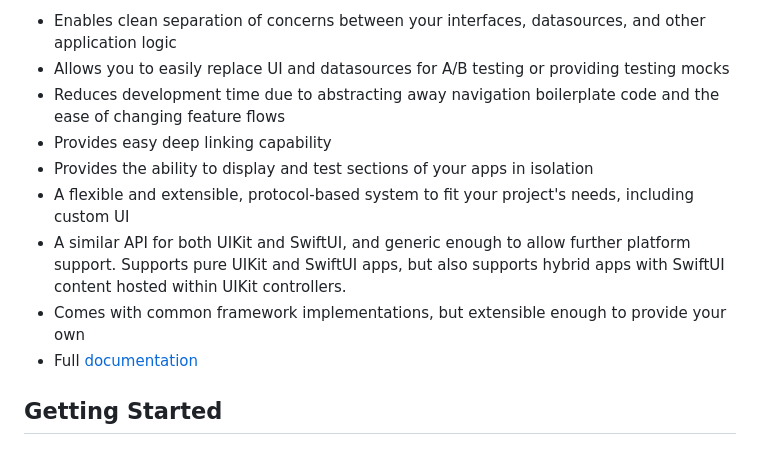
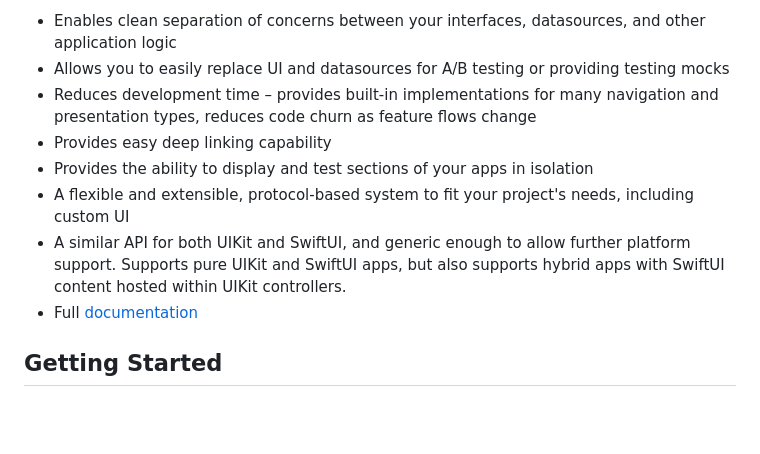
Before and after one commit to poetmountain/Destinations, a Markdown page: README.md, the part around the change. Drawn GitHub-style; blank space fills up the shorter version.

```diff
--- a/README.md
+++ b/README.md
@@ -5,12 +5,11 @@ Destinations is a Swift library for UIKit and SwiftUI that is designed to remove
 
 * Enables clean separation of concerns between your interfaces, datasources, and other application logic
 * Allows you to easily replace UI and datasources for A/B testing or providing testing mocks
-* Reduces development time due to abstracting away navigation boilerplate code and the ease of changing feature flows
+* Reduces development time – provides built-in implementations for many navigation and presentation types, reduces code churn as feature flows change
 * Provides easy deep linking capability
 * Provides the ability to display and test sections of your apps in isolation
 * A flexible and extensible, protocol-based system to fit your project's needs, including custom UI
 * A similar API for both UIKit and SwiftUI, and generic enough to allow further platform support. Supports pure UIKit and SwiftUI apps, but also supports hybrid apps with SwiftUI content hosted within UIKit controllers.
-* Comes with common framework implementations, but extensible enough to provide your own
 * Full [documentation](https://poetmountain.github.io/Destinations/)
 
 ## Getting Started
```
